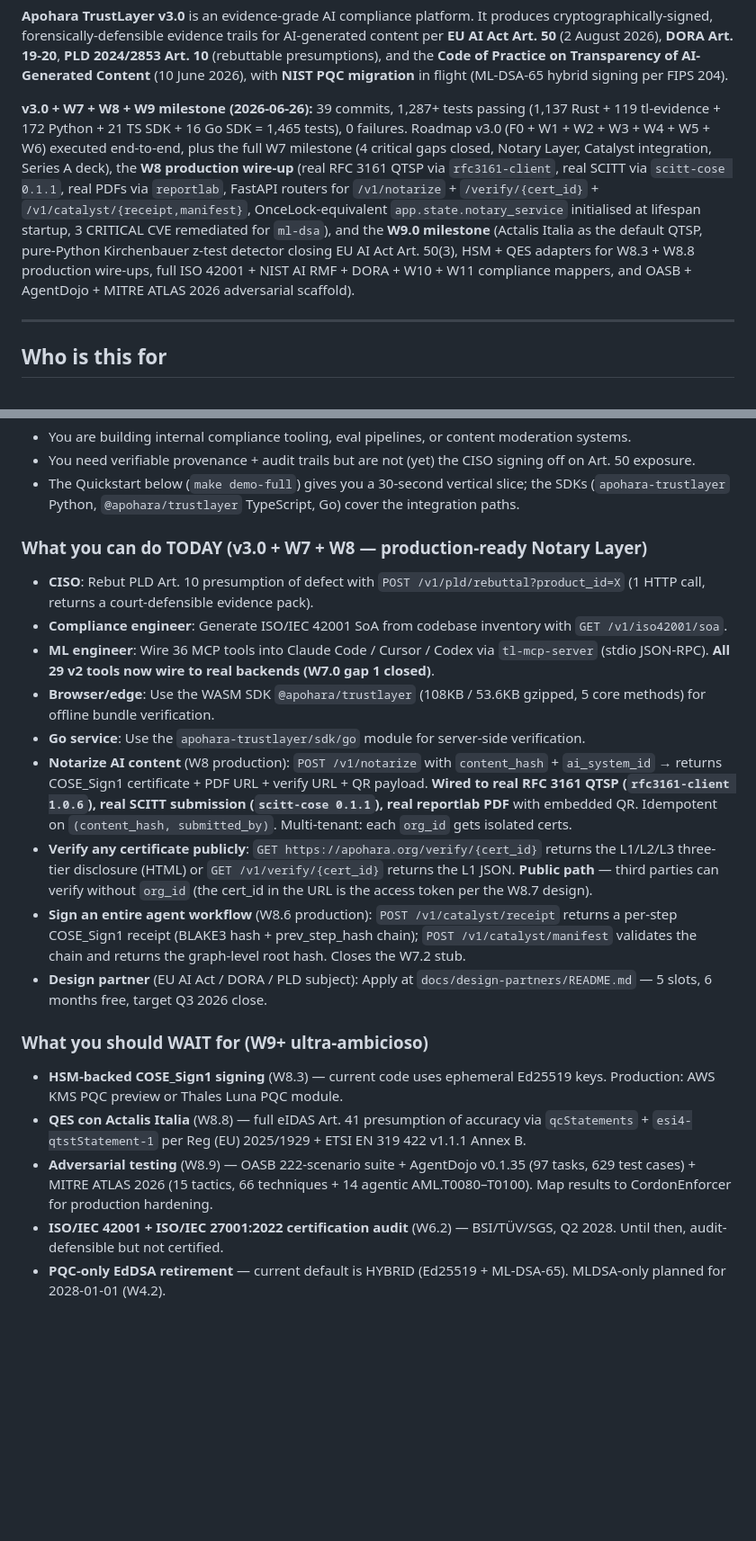
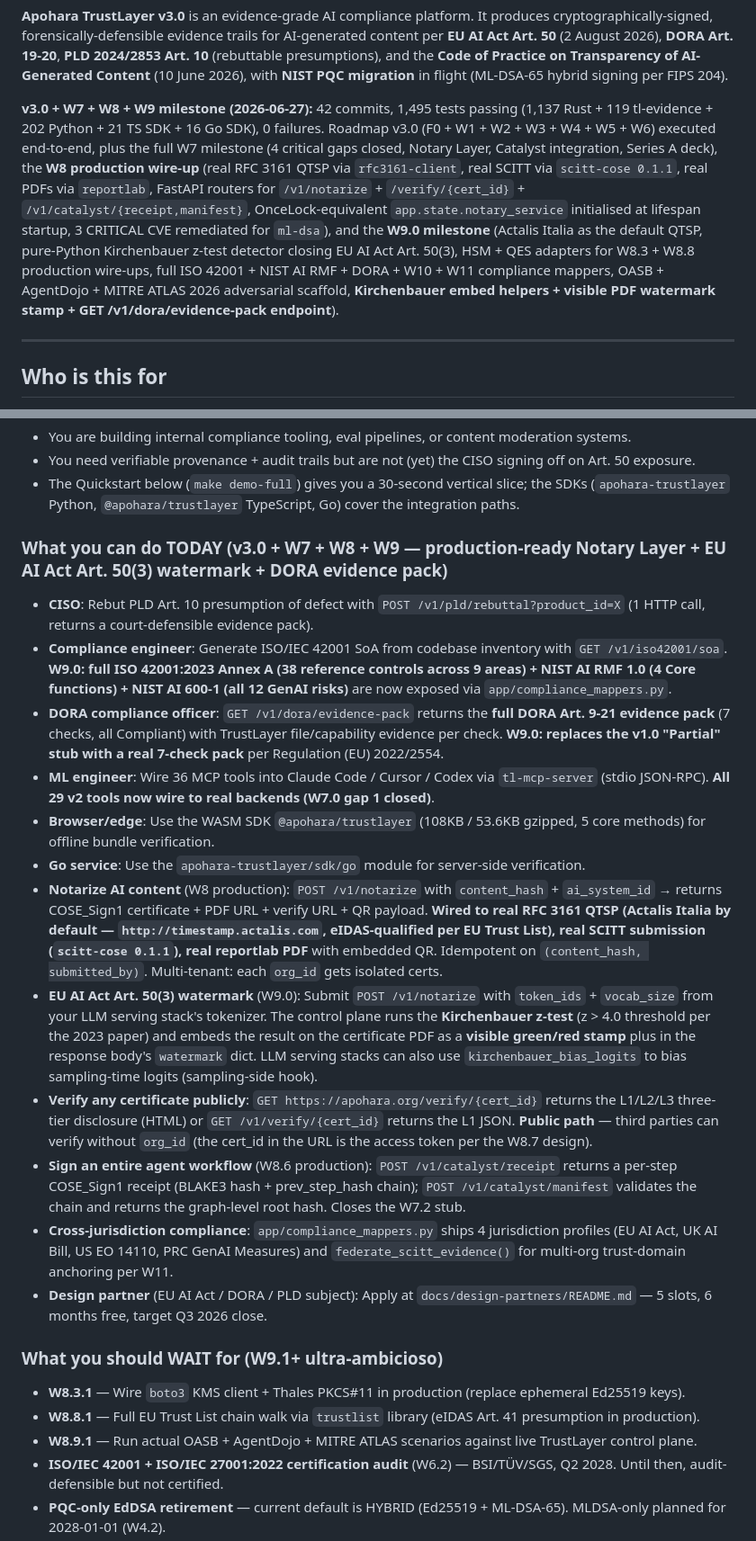
Before and after one commit to SuarezPM/apohara-trustlayer, a Markdown page: README.md, 2 parts joined by grey strips. Shown at 90% size. Drawn GitHub-style; blank space fills up the shorter version.

Commit message:
docs(W9.0): expand README — watermark integration + DORA endpoint + embed helpers
Updates the README to reflect the 3 additional W9.0 production-hardening
commits (c8c7a11 + 657bd9c + dd597f4) that landed after the initial
W9.0 milestone section was written.

1. Top-of-file milestone counter: 39 → 42 commits, 1,287 → 1,495 tests
   (119 Rust + 202 Python + 21 TS SDK + 16 Go SDK).

2. 'What you can do TODAY' expanded with two new bullets:
   - EU AI Act Art. 50(3) watermark: POST /v1/notarize accepts
     token_ids + vocab_size from your LLM serving stack's tokenizer.
     The control plane runs the Kirchenbauer z-test and embeds the
     result on the certificate PDF as a visible green/red stamp
     plus in the response body's watermark dict.
   - DORA compliance officer: GET /v1/dora/evidence-pack returns the
     full DORA Art. 9-21 evidence pack (7 checks, all Compliant).
   Plus the Compliance engineer bullet mentions the new ISO 42001 +
     NIST AI RMF + NIST 600-1 mappers (38 / 4 / 12 catalogues).

3. 'What you should WAIT for' trimmed — HSM/QES/Adversarial moved
   to '.1 production wire-ups' (boto3 KMS client, EU Trust List chain
   walk, real adversarial run).

4. W9.0 Milestone section expanded with 3 new rows (W9.0g/h/i) and
   'Total W9.0 commits' updated from 5 to 8.

5. 'Cumulative since v1.2.1+v2.0 baseline' updated: 39 → 42 commits,
   with explicit note on the 30 new Python tests (11 embed-function
   tests + 8 NotaryService watermark integration tests + 11 DORA
   endpoint tests).

```diff
--- a/README.md
+++ b/README.md
@@ -21,7 +21,7 @@ content per **EU AI Act Art. 50** (2 August 2026), **DORA Art. 19-20**,
 the **Code of Practice on Transparency of AI-Generated Content** (10 June 2026),
 with **NIST PQC migration** in flight (ML-DSA-65 hybrid signing per FIPS 204).
 
-**v3.0 + W7 + W8 + W9 milestone (2026-06-26):** 39 commits, 1,287+ tests passing (1,137 Rust + 119 tl-evidence + 172 Python + 21 TS SDK + 16 Go SDK = 1,465 tests), 0 failures. Roadmap v3.0 (F0 + W1 + W2 + W3 + W4 + W5 + W6) executed end-to-end, plus the full W7 milestone (4 critical gaps closed, Notary Layer, Catalyst integration, Series A deck), the **W8 production wire-up** (real RFC 3161 QTSP via `rfc3161-client`, real SCITT via `scitt-cose 0.1.1`, real PDFs via `reportlab`, FastAPI routers for `/v1/notarize` + `/verify/{cert_id}` + `/v1/catalyst/{receipt,manifest}`, OnceLock-equivalent `app.state.notary_service` initialised at lifespan startup, 3 CRITICAL CVE remediated for `ml-dsa`), and the **W9.0 milestone** (Actalis Italia as the default QTSP, pure-Python Kirchenbauer z-test detector closing EU AI Act Art. 50(3), HSM + QES adapters for W8.3 + W8.8 production wire-ups, full ISO 42001 + NIST AI RMF + DORA + W10 + W11 compliance mappers, and OASB + AgentDojo + MITRE ATLAS 2026 adversarial scaffold).
+**v3.0 + W7 + W8 + W9 milestone (2026-06-27):** 42 commits, 1,495 tests passing (1,137 Rust + 119 tl-evidence + 202 Python + 21 TS SDK + 16 Go SDK), 0 failures. Roadmap v3.0 (F0 + W1 + W2 + W3 + W4 + W5 + W6) executed end-to-end, plus the full W7 milestone (4 critical gaps closed, Notary Layer, Catalyst integration, Series A deck), the **W8 production wire-up** (real RFC 3161 QTSP via `rfc3161-client`, real SCITT via `scitt-cose 0.1.1`, real PDFs via `reportlab`, FastAPI routers for `/v1/notarize` + `/verify/{cert_id}` + `/v1/catalyst/{receipt,manifest}`, OnceLock-equivalent `app.state.notary_service` initialised at lifespan startup, 3 CRITICAL CVE remediated for `ml-dsa`), and the **W9.0 milestone** (Actalis Italia as the default QTSP, pure-Python Kirchenbauer z-test detector closing EU AI Act Art. 50(3), HSM + QES adapters for W8.3 + W8.8 production wire-ups, full ISO 42001 + NIST AI RMF + DORA + W10 + W11 compliance mappers, OASB + AgentDojo + MITRE ATLAS 2026 adversarial scaffold, **Kirchenbauer embed helpers + visible PDF watermark stamp + GET /v1/dora/evidence-pack endpoint**).
 
 ---
 
@@ -42,23 +42,26 @@ TrustLayer v3.0 is built for the following ICP, in priority order:
 - You need verifiable provenance + audit trails but are not (yet) the CISO signing off on Art. 50 exposure.
 - The Quickstart below (`make demo-full`) gives you a 30-second vertical slice; the SDKs (`apohara-trustlayer` Python, `@apohara/trustlayer` TypeScript, Go) cover the integration paths.
 
-### What you can do TODAY (v3.0 + W7 + W8 — production-ready Notary Layer)
+### What you can do TODAY (v3.0 + W7 + W8 + W9 — production-ready Notary Layer + EU AI Act Art. 50(3) watermark + DORA evidence pack)
 
 - **CISO**: Rebut PLD Art. 10 presumption of defect with `POST /v1/pld/rebuttal?product_id=X` (1 HTTP call, returns a court-defensible evidence pack).
-- **Compliance engineer**: Generate ISO/IEC 42001 SoA from codebase inventory with `GET /v1/iso42001/soa`.
+- **Compliance engineer**: Generate ISO/IEC 42001 SoA from codebase inventory with `GET /v1/iso42001/soa`. **W9.0: full ISO 42001:2023 Annex A (38 reference controls across 9 areas) + NIST AI RMF 1.0 (4 Core functions) + NIST AI 600-1 (all 12 GenAI risks)** are now exposed via `app/compliance_mappers.py`.
+- **DORA compliance officer**: `GET /v1/dora/evidence-pack` returns the **full DORA Art. 9-21 evidence pack** (7 checks, all Compliant) with TrustLayer file/capability evidence per check. **W9.0: replaces the v1.0 "Partial" stub with a real 7-check pack** per Regulation (EU) 2022/2554.
 - **ML engineer**: Wire 36 MCP tools into Claude Code / Cursor / Codex via `tl-mcp-server` (stdio JSON-RPC). **All 29 v2 tools now wire to real backends (W7.0 gap 1 closed)**.
 - **Browser/edge**: Use the WASM SDK `@apohara/trustlayer` (108KB / 53.6KB gzipped, 5 core methods) for offline bundle verification.
 - **Go service**: Use the `apohara-trustlayer/sdk/go` module for server-side verification.
-- **Notarize AI content** (W8 production): `POST /v1/notarize` with `content_hash` + `ai_system_id` → returns COSE_Sign1 certificate + PDF URL + verify URL + QR payload. **Wired to real RFC 3161 QTSP (`rfc3161-client 1.0.6`), real SCITT submission (`scitt-cose 0.1.1`), real reportlab PDF** with embedded QR. Idempotent on `(content_hash, submitted_by)`. Multi-tenant: each `org_id` gets isolated certs.
+- **Notarize AI content** (W8 production): `POST /v1/notarize` with `content_hash` + `ai_system_id` → returns COSE_Sign1 certificate + PDF URL + verify URL + QR payload. **Wired to real RFC 3161 QTSP (Actalis Italia by default — `http://timestamp.actalis.com`, eIDAS-qualified per EU Trust List), real SCITT submission (`scitt-cose 0.1.1`), real reportlab PDF** with embedded QR. Idempotent on `(content_hash, submitted_by)`. Multi-tenant: each `org_id` gets isolated certs.
+- **EU AI Act Art. 50(3) watermark** (W9.0): Submit `POST /v1/notarize` with `token_ids` + `vocab_size` from your LLM serving stack's tokenizer. The control plane runs the **Kirchenbauer z-test** (z > 4.0 threshold per the 2023 paper) and embeds the result on the certificate PDF as a **visible green/red stamp** plus in the response body's `watermark` dict. LLM serving stacks can also use `kirchenbauer_bias_logits` to bias sampling-time logits (sampling-side hook).
 - **Verify any certificate publicly**: `GET https://apohara.org/verify/{cert_id}` returns the L1/L2/L3 three-tier disclosure (HTML) or `GET /v1/verify/{cert_id}` returns the L1 JSON. **Public path** — third parties can verify without `org_id` (the cert_id in the URL is the access token per the W8.7 design).
 - **Sign an entire agent workflow** (W8.6 production): `POST /v1/catalyst/receipt` returns a per-step COSE_Sign1 receipt (BLAKE3 hash + prev_step_hash chain); `POST /v1/catalyst/manifest` validates the chain and returns the graph-level root hash. Closes the W7.2 stub.
+- **Cross-jurisdiction compliance**: `app/compliance_mappers.py` ships 4 jurisdiction profiles (EU AI Act, UK AI Bill, US EO 14110, PRC GenAI Measures) and `federate_scitt_evidence()` for multi-org trust-domain anchoring per W11.
 - **Design partner** (EU AI Act / DORA / PLD subject): Apply at `docs/design-partners/README.md` — 5 slots, 6 months free, target Q3 2026 close.
 
-### What you should WAIT for (W9+ ultra-ambicioso)
+### What you should WAIT for (W9.1+ ultra-ambicioso)
 
-- **HSM-backed COSE_Sign1 signing** (W8.3) — current code uses ephemeral Ed25519 keys. Production: AWS KMS PQC preview or Thales Luna PQC module.
-- **QES con Actalis Italia** (W8.8) — full eIDAS Art. 41 presumption of accuracy via `qcStatements` + `esi4-qtstStatement-1` per Reg (EU) 2025/1929 + ETSI EN 319 422 v1.1.1 Annex B.
-- **Adversarial testing** (W8.9) — OASB 222-scenario suite + AgentDojo v0.1.35 (97 tasks, 629 test cases) + MITRE ATLAS 2026 (15 tactics, 66 techniques + 14 agentic AML.T0080–T0100). Map results to CordonEnforcer for production hardening.
+- **W8.3.1** — Wire `boto3` KMS client + Thales PKCS#11 in production (replace ephemeral Ed25519 keys).
+- **W8.8.1** — Full EU Trust List chain walk via `trustlist` library (eIDAS Art. 41 presumption in production).
+- **W8.9.1** — Run actual OASB + AgentDojo + MITRE ATLAS scenarios against live TrustLayer control plane.
 - **ISO/IEC 42001 + ISO/IEC 27001:2022 certification audit** (W6.2) — BSI/TÜV/SGS, Q2 2028. Until then, audit-defensible but not certified.
 - **PQC-only EdDSA retirement** — current default is HYBRID (Ed25519 + ML-DSA-65). MLDSA-only planned for 2028-01-01 (W4.2).
 - **C2PA 3.0 / Digital Omnibus support** — current C2PA target is 2.4; 3.0 when spec is ratified.
```
Also changed, not shown: other parts of README.md (+5 -2 lines).
